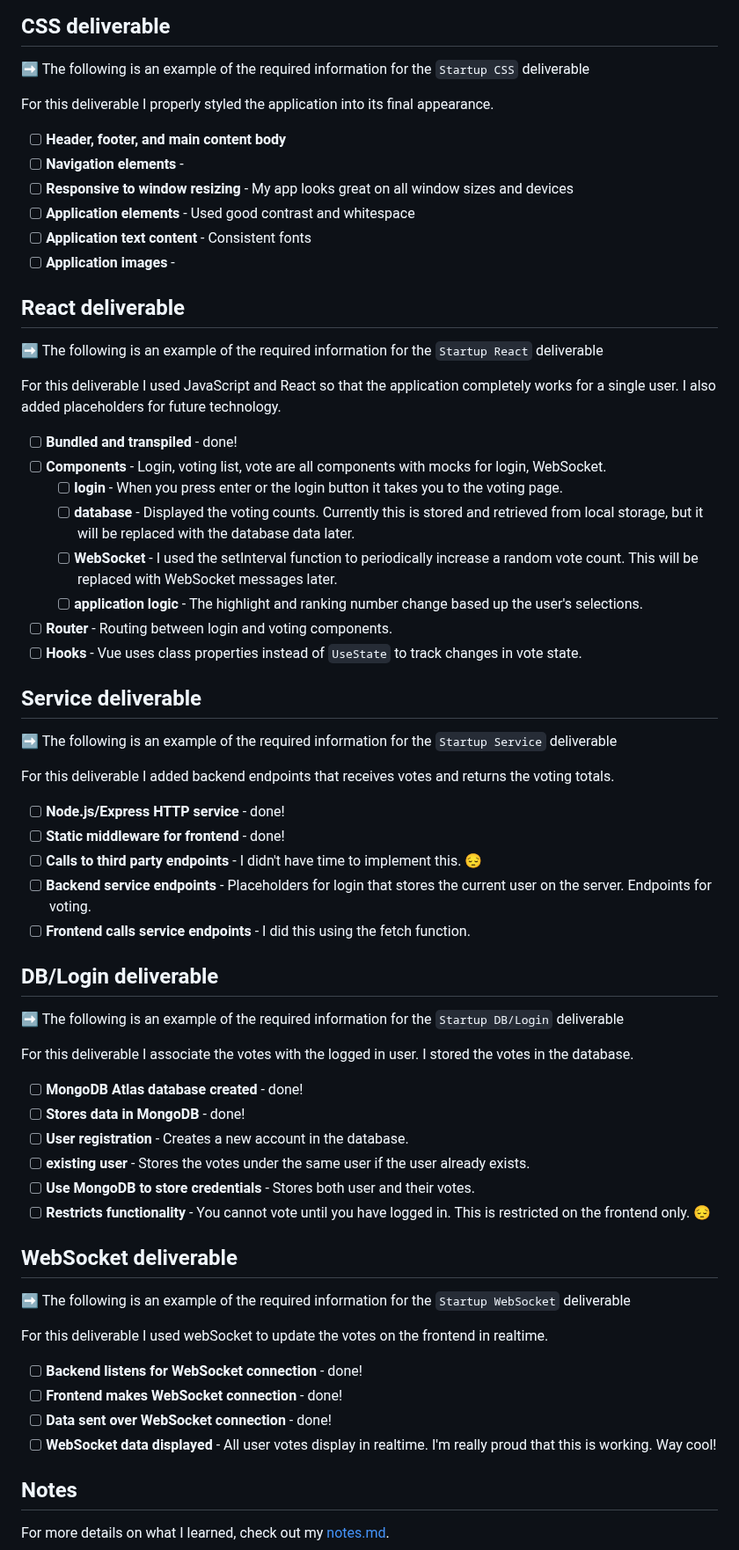
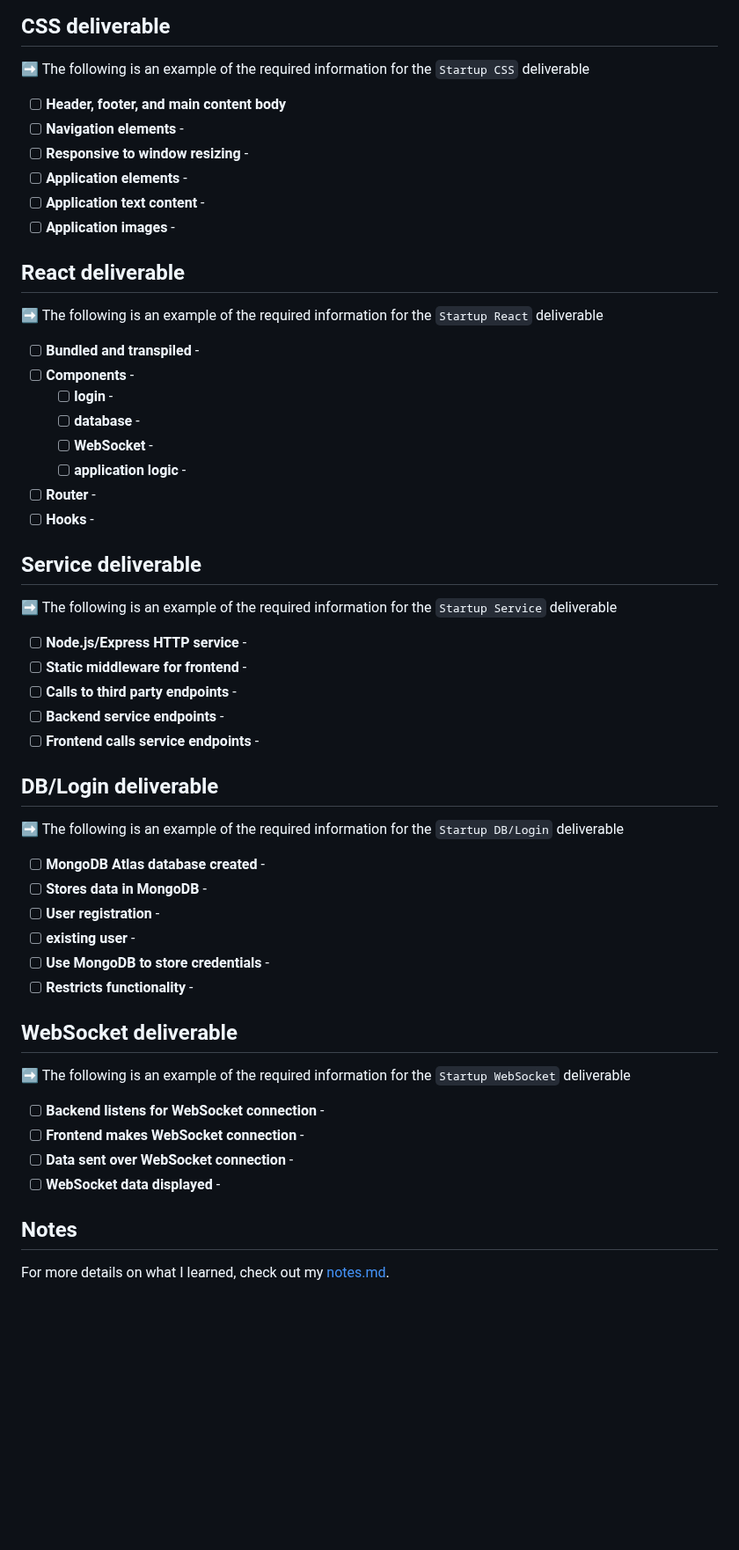
Before and after one commit to TeancumTian/StartUp, a Markdown page: README.md, the part around one of its changes. Shown at 88% size. Rendered like a GitHub page; blank space fills up the shorter version.

Commit message:
clear the page for future use

```diff
--- a/README.md
+++ b/README.md
@@ -68,65 +66,55 @@ For this deliverable I built out the structure of my application using HTML.
 
 ➡️ The following is an example of the required information for the `Startup CSS` deliverable
 
-For this deliverable I properly styled the application into its final appearance.
-
 - [ ] **Header, footer, and main content body**
 - [ ] **Navigation elements** -
-- [ ] **Responsive to window resizing** - My app looks great on all window sizes and devices
-- [ ] **Application elements** - Used good contrast and whitespace
-- [ ] **Application text content** - Consistent fonts
+- [ ] **Responsive to window resizing** -
+- [ ] **Application elements** -
+- [ ] **Application text content** -
 - [ ] **Application images** -
 
 ## React deliverable
 
 ➡️ The following is an example of the required information for the `Startup React` deliverable
 
-For this deliverable I used JavaScript and React so that the application completely works for a single user. I also added placeholders for future technology.
-
-- [ ] **Bundled and transpiled** - done!
-- [ ] **Components** - Login, voting list, vote are all components with mocks for login, WebSocket.
-  - [ ] **login** - When you press enter or the login button it takes you to the voting page.
-  - [ ] **database** - Displayed the voting counts. Currently this is stored and retrieved from local storage, but it will be replaced with the database data later.
-  - [ ] **WebSocket** - I used the setInterval function to periodically increase a random vote count. This will be replaced with WebSocket messages later.
-  - [ ] **application logic** - The highlight and ranking number change based up the user's selections.
-- [ ] **Router** - Routing between login and voting components.
-- [ ] **Hooks** - Vue uses class properties instead of `UseState` to track changes in vote state.
+- [ ] **Bundled and transpiled** -
+- [ ] **Components** -
+  - [ ] **login** -
+  - [ ] **database** -
+  - [ ] **WebSocket** -
+  - [ ] **application logic** -
+- [ ] **Router** -
+- [ ] **Hooks** -
 
 ## Service deliverable
 
 ➡️ The following is an example of the required information for the `Startup Service` deliverable
 
-For this deliverable I added backend endpoints that receives votes and returns the voting totals.
-
-- [ ] **Node.js/Express HTTP service** - done!
-- [ ] **Static middleware for frontend** - done!
-- [ ] **Calls to third party endpoints** - I didn't have time to implement this. 😔
-- [ ] **Backend service endpoints** - Placeholders for login that stores the current user on the server. Endpoints for voting.
-- [ ] **Frontend calls service endpoints** - I did this using the fetch function.
+- [ ] **Node.js/Express HTTP service** -
+- [ ] **Static middleware for frontend** -
+- [ ] **Calls to third party endpoints** -
+- [ ] **Backend service endpoints** -
+- [ ] **Frontend calls service endpoints** -
 
 ## DB/Login deliverable
 
 ➡️ The following is an example of the required information for the `Startup DB/Login` deliverable
 
-For this deliverable I associate the votes with the logged in user. I stored the votes in the database.
-
-- [ ] **MongoDB Atlas database created** - done!
-- [ ] **Stores data in MongoDB** - done!
-- [ ] **User registration** - Creates a new account in the database.
-- [ ] **existing user** - Stores the votes under the same user if the user already exists.
-- [ ] **Use MongoDB to store credentials** - Stores both user and their votes.
-- [ ] **Restricts functionality** - You cannot vote until you have logged in. This is restricted on the frontend only. 😔
+- [ ] **MongoDB Atlas database created** -
+- [ ] **Stores data in MongoDB** -
+- [ ] **User registration** -
+- [ ] **existing user** -
+- [ ] **Use MongoDB to store credentials** -
+- [ ] **Restricts functionality** -
 
 ## WebSocket deliverable
 
 ➡️ The following is an example of the required information for the `Startup WebSocket` deliverable
 
-For this deliverable I used webSocket to update the votes on the frontend in realtime.
-
-- [ ] **Backend listens for WebSocket connection** - done!
-- [ ] **Frontend makes WebSocket connection** - done!
-- [ ] **Data sent over WebSocket connection** - done!
-- [ ] **WebSocket data displayed** - All user votes display in realtime. I'm really proud that this is working. Way cool!
+- [ ] **Backend listens for WebSocket connection** -
+- [ ] **Frontend makes WebSocket connection** -
+- [ ] **Data sent over WebSocket connection** -
+- [ ] **WebSocket data displayed** -
 
 ## Notes
 
```
Also changed, not shown: other parts of README.md (+0 -2 lines).
